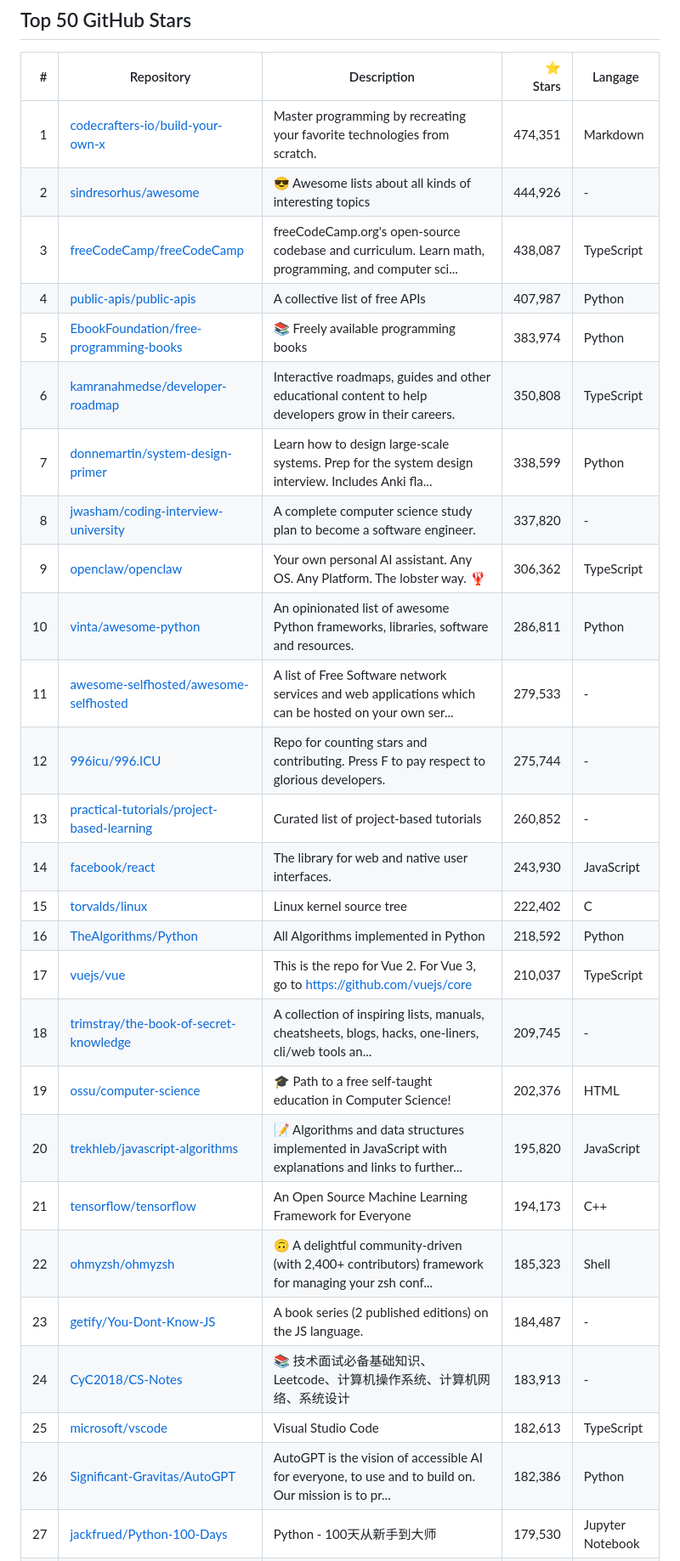
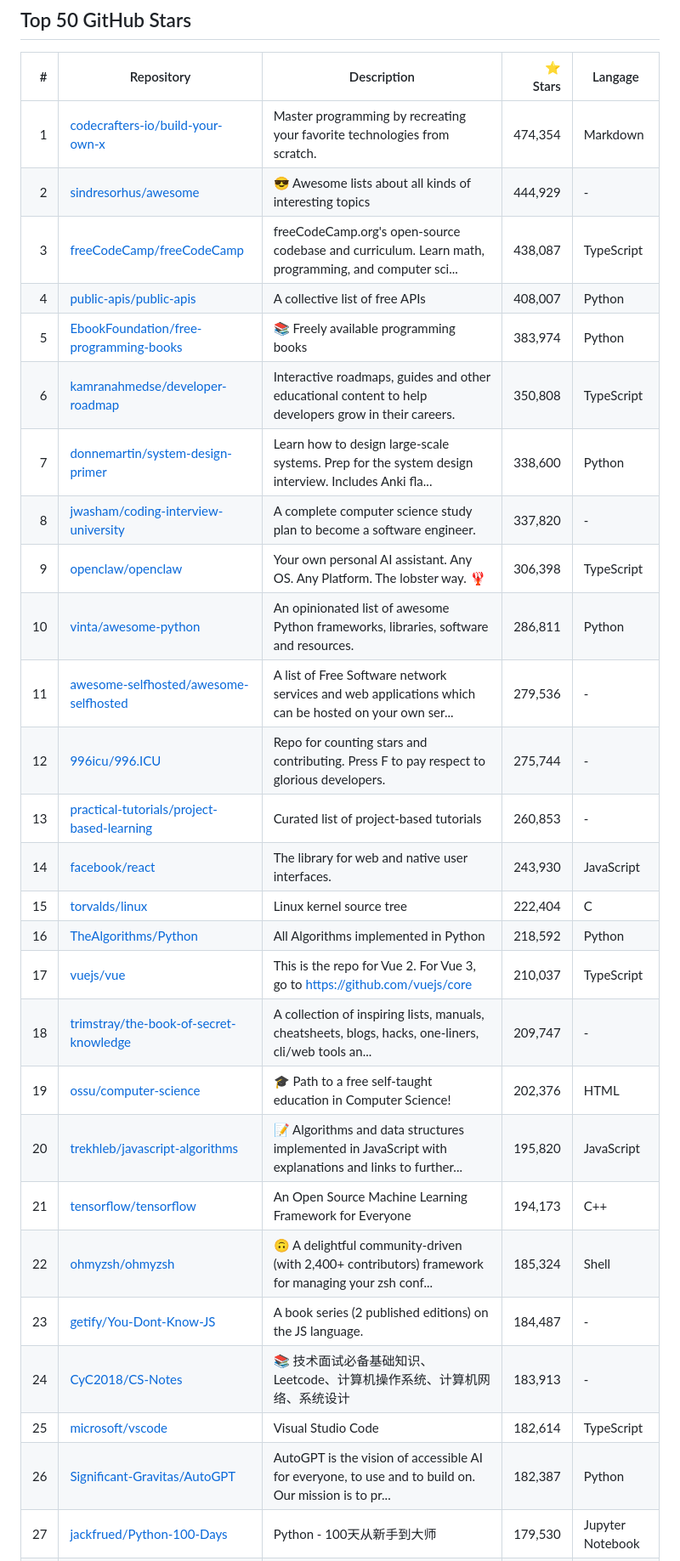
Before and after one commit to Yann-Erwann/Github-top50, a Markdown page: README.md, the part around one of its changes. Shown at 85% size. GitHub-like rendering.

Commit message:
chore(readme): update top 50 github stars

```diff
--- a/README.md
+++ b/README.md
@@ -7,30 +7,30 @@ Bienvenue sur mon profil.
 <!-- TOP50:START -->
 | # | Repository | Description | ⭐ Stars | Langage |
 |---:|---|---|---:|---|
-| 1 | [codecrafters-io/build-your-own-x](https://github.com/codecrafters-io/build-your-own-x) | Master programming by recreating your favorite technologies from scratch. | 474,351 | Markdown |
-| 2 | [sindresorhus/awesome](https://github.com/sindresorhus/awesome) | 😎 Awesome lists about all kinds of interesting topics | 444,926 | - |
+| 1 | [codecrafters-io/build-your-own-x](https://github.com/codecrafters-io/build-your-own-x) | Master programming by recreating your favorite technologies from scratch. | 474,354 | Markdown |
+| 2 | [sindresorhus/awesome](https://github.com/sindresorhus/awesome) | 😎 Awesome lists about all kinds of interesting topics | 444,929 | - |
 | 3 | [freeCodeCamp/freeCodeCamp](https://github.com/freeCodeCamp/freeCodeCamp) | freeCodeCamp.org's open-source codebase and curriculum. Learn math, programming, and computer sci... | 438,087 | TypeScript |
-| 4 | [public-apis/public-apis](https://github.com/public-apis/public-apis) | A collective list of free APIs | 407,987 | Python |
+| 4 | [public-apis/public-apis](https://github.com/public-apis/public-apis) | A collective list of free APIs | 408,007 | Python |
 | 5 | [EbookFoundation/free-programming-books](https://github.com/EbookFoundation/free-programming-books) | :books: Freely available programming books | 383,974 | Python |
 | 6 | [kamranahmedse/developer-roadmap](https://github.com/kamranahmedse/developer-roadmap) | Interactive roadmaps, guides and other educational content to help developers grow in their careers. | 350,808 | TypeScript |
-| 7 | [donnemartin/system-design-primer](https://github.com/donnemartin/system-design-primer) | Learn how to design large-scale systems. Prep for the system design interview.  Includes Anki fla... | 338,599 | Python |
+| 7 | [donnemartin/system-design-primer](https://github.com/donnemartin/system-design-primer) | Learn how to design large-scale systems. Prep for the system design interview.  Includes Anki fla... | 338,600 | Python |
 | 8 | [jwasham/coding-interview-university](https://github.com/jwasham/coding-interview-university) | A complete computer science study plan to become a software engineer. | 337,820 | - |
-| 9 | [openclaw/openclaw](https://github.com/openclaw/openclaw) | Your own personal AI assistant. Any OS. Any Platform. The lobster way. 🦞  | 306,362 | TypeScript |
+| 9 | [openclaw/openclaw](https://github.com/openclaw/openclaw) | Your own personal AI assistant. Any OS. Any Platform. The lobster way. 🦞  | 306,398 | TypeScript |
 | 10 | [vinta/awesome-python](https://github.com/vinta/awesome-python) | An opinionated list of awesome Python frameworks, libraries, software and resources. | 286,811 | Python |
-| 11 | [awesome-selfhosted/awesome-selfhosted](https://github.com/awesome-selfhosted/awesome-selfhosted) | A list of Free Software network services and web applications which can be hosted on your own ser... | 279,533 | - |
+| 11 | [awesome-selfhosted/awesome-selfhosted](https://github.com/awesome-selfhosted/awesome-selfhosted) | A list of Free Software network services and web applications which can be hosted on your own ser... | 279,536 | - |
 | 12 | [996icu/996.ICU](https://github.com/996icu/996.ICU) | Repo for counting stars and contributing. Press F to pay respect to glorious developers. | 275,744 | - |
-| 13 | [practical-tutorials/project-based-learning](https://github.com/practical-tutorials/project-based-learning) | Curated list of project-based tutorials | 260,852 | - |
+| 13 | [practical-tutorials/project-based-learning](https://github.com/practical-tutorials/project-based-learning) | Curated list of project-based tutorials | 260,853 | - |
 | 14 | [facebook/react](https://github.com/facebook/react) | The library for web and native user interfaces. | 243,930 | JavaScript |
-| 15 | [torvalds/linux](https://github.com/torvalds/linux) | Linux kernel source tree | 222,402 | C |
+| 15 | [torvalds/linux](https://github.com/torvalds/linux) | Linux kernel source tree | 222,404 | C |
 | 16 | [TheAlgorithms/Python](https://github.com/TheAlgorithms/Python) | All Algorithms implemented in Python | 218,592 | Python |
 | 17 | [vuejs/vue](https://github.com/vuejs/vue) | This is the repo for Vue 2. For Vue 3, go to https://github.com/vuejs/core | 210,037 | TypeScript |
-| 18 | [trimstray/the-book-of-secret-knowledge](https://github.com/trimstray/the-book-of-secret-knowledge) | A collection of inspiring lists, manuals, cheatsheets, blogs, hacks, one-liners, cli/web tools an... | 209,745 | - |
+| 18 | [trimstray/the-book-of-secret-knowledge](https://github.com/trimstray/the-book-of-secret-knowledge) | A collection of inspiring lists, manuals, cheatsheets, blogs, hacks, one-liners, cli/web tools an... | 209,747 | - |
 | 19 | [ossu/computer-science](https://github.com/ossu/computer-science) | 🎓 Path to a free self-taught education in Computer Science! | 202,376 | HTML |
 | 20 | [trekhleb/javascript-algorithms](https://github.com/trekhleb/javascript-algorithms) | 📝 Algorithms and data structures implemented in JavaScript with explanations and links to further... | 195,820 | JavaScript |
 | 21 | [tensorflow/tensorflow](https://github.com/tensorflow/tensorflow) | An Open Source Machine Learning Framework for Everyone | 194,173 | C++ |
-| 22 | [ohmyzsh/ohmyzsh](https://github.com/ohmyzsh/ohmyzsh) | 🙃   A delightful community-driven (with 2,400+ contributors) framework for managing your zsh conf... | 185,323 | Shell |
+| 22 | [ohmyzsh/ohmyzsh](https://github.com/ohmyzsh/ohmyzsh) | 🙃   A delightful community-driven (with 2,400+ contributors) framework for managing your zsh conf... | 185,324 | Shell |
 | 23 | [getify/You-Dont-Know-JS](https://github.com/getify/You-Dont-Know-JS) | A book series (2 published editions) on the JS language. | 184,487 | - |
 | 24 | [CyC2018/CS-Notes](https://github.com/CyC2018/CS-Notes) | :books: 技术面试必备基础知识、Leetcode、计算机操作系统、计算机网络、系统设计 | 183,913 | - |
-| 25 | [microsoft/vscode](https://github.com/microsoft/vscode) | Visual Studio Code | 182,613 | TypeScript |
-| 26 | [Significant-Gravitas/AutoGPT](https://github.com/Significant-Gravitas/AutoGPT) | AutoGPT is the vision of accessible AI for everyone, to use and to build on. Our mission is to pr... | 182,386 | Python |
+| 25 | [microsoft/vscode](https://github.com/microsoft/vscode) | Visual Studio Code | 182,614 | TypeScript |
+| 26 | [Significant-Gravitas/AutoGPT](https://github.com/Significant-Gravitas/AutoGPT) | AutoGPT is the vision of accessible AI for everyone, to use and to build on. Our mission is to pr... | 182,387 | Python |
 | 27 | [jackfrued/Python-100-Days](https://github.com/jackfrued/Python-100-Days) | Python - 100天从新手到大师 | 179,530 | Jupyter Notebook |
```
Also changed, not shown: other parts of README.md (+62 -45 lines).
